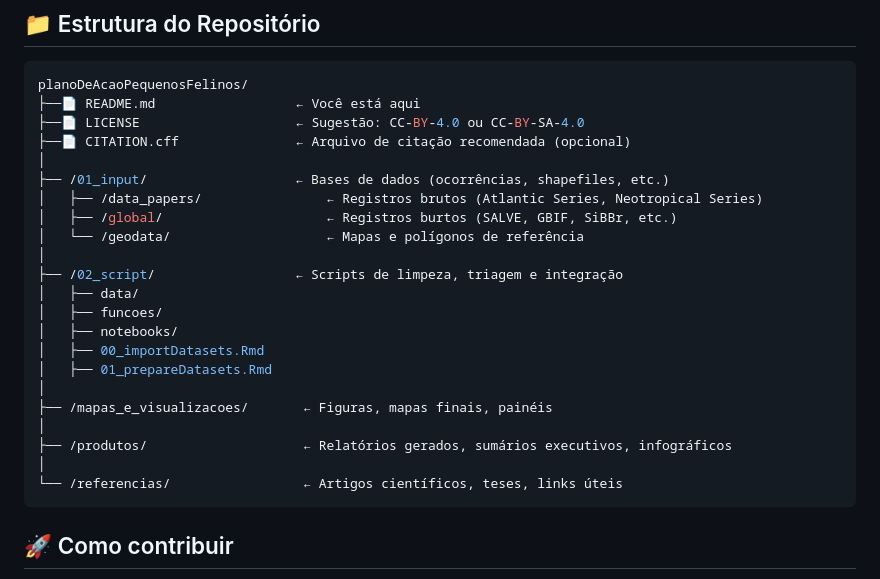
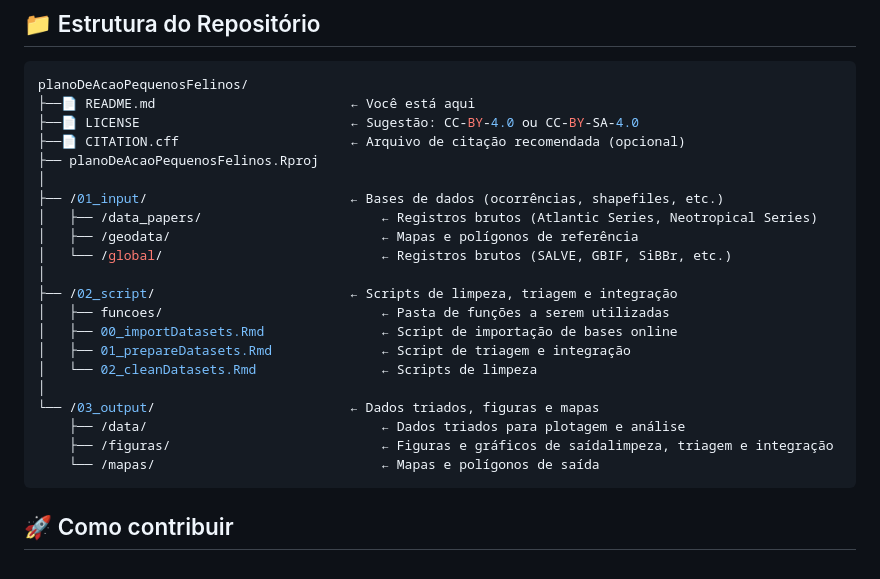
Before and after one commit to pardalismitis/planoDeAcaoPequenosFelinos, a Markdown page: README.md, the part around the change. Drawn GitHub-style.

Commit message:
Organização da estrutura

````diff
--- a/README.md
+++ b/README.md
@@ -23,27 +23,26 @@ Centralizar documentos, códigos, bases de dados georreferenciadas, análises e
 
 ``` bash
 planoDeAcaoPequenosFelinos/
-├──📄 README.md                  ← Você está aqui
-├──📄 LICENSE                    ← Sugestão: CC-BY-4.0 ou CC-BY-SA-4.0
-├──📄 CITATION.cff               ← Arquivo de citação recomendada (opcional)
+├──📄 README.md                         ← Você está aqui
+├──📄 LICENSE                           ← Sugestão: CC-BY-4.0 ou CC-BY-SA-4.0
+├──📄 CITATION.cff                      ← Arquivo de citação recomendada (opcional)
+├── planoDeAcaoPequenosFelinos.Rproj
 │
-├── /01_input/                   ← Bases de dados (ocorrências, shapefiles, etc.)
-│   ├── /data_papers/                ← Registros brutos (Atlantic Series, Neotropical Series)
-│   ├── /global/                     ← Registros burtos (SALVE, GBIF, SiBBr, etc.)
-│   └── /geodata/                    ← Mapas e polígonos de referência
+├── /01_input/                          ← Bases de dados (ocorrências, shapefiles, etc.)
+│   ├── /data_papers/                       ← Registros brutos (Atlantic Series, Neotropical Series)
+│   ├── /geodata/                           ← Mapas e polígonos de referência
+│   └── /global/                            ← Registros brutos (SALVE, GBIF, SiBBr, etc.)
 │
-├── /02_script/                  ← Scripts de limpeza, triagem e integração
-│   ├── data/
-│   ├── funcoes/
-│   ├── notebooks/
-│   ├── 00_importDatasets.Rmd
-│   ├── 01_prepareDatasets.Rmd
+├── /02_script/                         ← Scripts de limpeza, triagem e integração
+│   ├── funcoes/                            ← Pasta de funções a serem utilizadas
+│   ├── 00_importDatasets.Rmd               ← Script de importação de bases online
+│   ├── 01_prepareDatasets.Rmd              ← Script de triagem e integração
+│   └── 02_cleanDatasets.Rmd                ← Scripts de limpeza
 │
-├── /mapas_e_visualizacoes/       ← Figuras, mapas finais, painéis
-│
-├── /produtos/                    ← Relatórios gerados, sumários executivos, infográficos
-│
-└── /referencias/                 ← Artigos científicos, teses, links úteis
+└── /03_output/                         ← Dados triados, figuras e mapas
+    ├── /data/                              ← Dados triados para plotagem e análise
+    ├── /figuras/                           ← Figuras e gráficos de saídalimpeza, triagem e integração
+    └── /mapas/                             ← Mapas e polígonos de saída
 ```
 ## 🚀 Como contribuir
 
````
